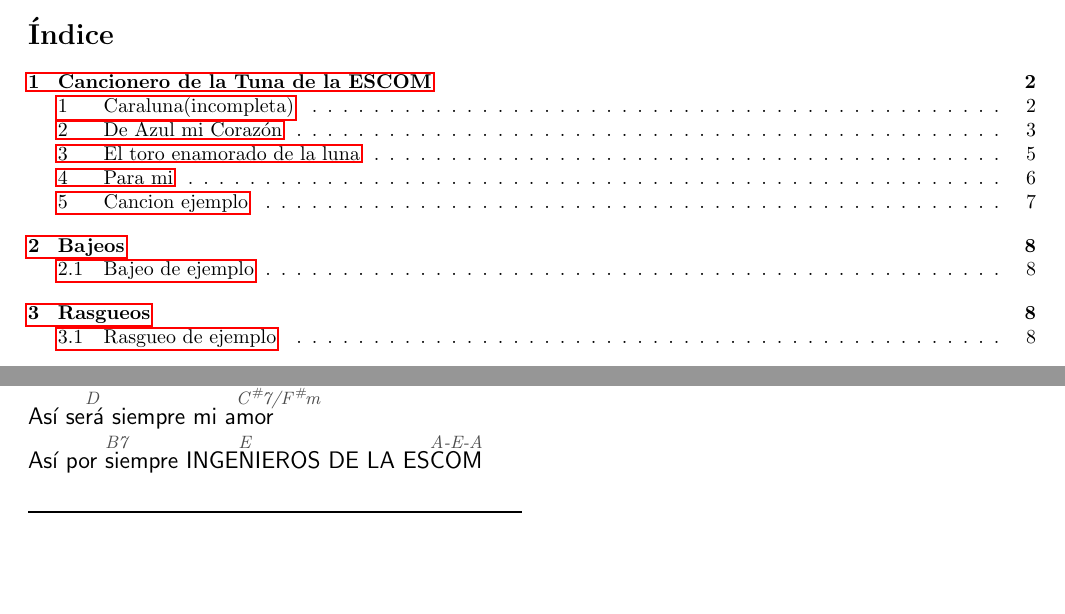
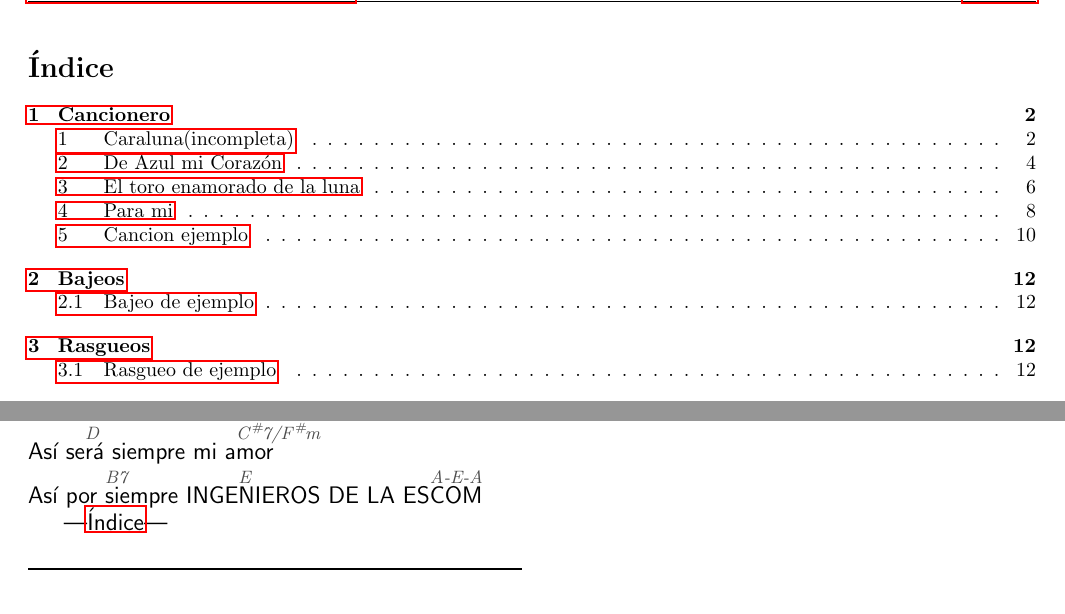
Before and after one commit to SrChach/Cancionero_Tuna_Escom, a LaTeX document (main.tex, which reads config/main.sty, src/D/de_azul_mi_corazon/main.tex): two parts of pages 1 and 4 of 8 before the commit and two parts of pages 1 and 5 of 12 after it, joined at a grey line, cut so that both start at the same text, the shorter picture padded with empty space. Compiled offline with pdfLaTeX.

Commit message:
Header and footer. Added link to Index in header

```diff
--- a/config/main.sty
+++ b/config/main.sty
@@ -8,7 +8,7 @@
 \usepackage[chorded]{songs}
 
 % library for tuning margins
-\usepackage{geometry}
+\usepackage[headheight=110pt]{geometry}
 
 % Package to support latin characters
 \usepackage[utf8]{inputenc}
@@ -18,12 +18,18 @@
 
 % Importing own library for creating tabs
 \usepackage{config/guitartabs}
+
+% Library for customized Header and Footer
+\usepackage{fancyhdr}
 % ===== END IMPORTS =====
 
 
 % ===== BEGIN STYLING =====
 % Line for ignoring verse enumeration
 \noversenumbers
+
+% For a chord to cover several words
+\MultiwordChords
 
 % Changing margins
 \geometry{top=.75in,bottom=.75in,left=.75in,right=.75in}
@@ -55,4 +61,11 @@
     {\def\toctitle{\resettitles\addtotoc\songtitle}}
     {\def\toctitle{\addtotoc{#1}}}
 \renewcommand\extendprelude{\showrefs\showauthors\toctitle}
+
+% Customizing header and footer
+\pagestyle{fancy}
+\fancyhf{}
+\fancyhead[L]{\hyperlink{indice}{Cancionero de la Tuna de la ESCOM}}
+\fancyhead[R]{\hyperlink{indice}{\leftmark}}
+\fancyfoot[C]{\thepage}
 % ===== END STYLING =====
--- a/main.tex
+++ b/main.tex
@@ -5,7 +5,7 @@
 % Index from https://tex.stackexchange.com/a/438598
 % Online chord calculator: https://www.imusic-school.com/es/herramientas/acordes-guitarra/
 % ====================
-\documentclass{article}
+\documentclass[twoside]{article}
 
     % Notas:
     %   Faltan los bajeos (con LilyPond)
@@ -14,11 +14,10 @@
 % ALL imports and configuration styles must be into config/main
 \usepackage{config/main}
 
-% For a chord to cover several words(I still doubt whether to put this change globally or by song)
-\MultiwordChords
-
 \begin{document}
 
+    \phantomsection
+    \hypertarget{indice}{}  % Make an anchor to the ToC
     \tableofcontents
     \clearpage
 
--- a/src/D/de_azul_mi_corazon/main.tex
+++ b/src/D/de_azul_mi_corazon/main.tex
@@ -78,6 +78,8 @@
         Así por \[B7]siempre INGE\[E]NIEROS DE LA ES\[A-E-A]COM
     \endverse
 
+    |\hyperlink{indice}{Índice}|
+
 \endsong
 
 \scleardpage
```
Also changed, not shown: main.tex (2 more changed lines).
